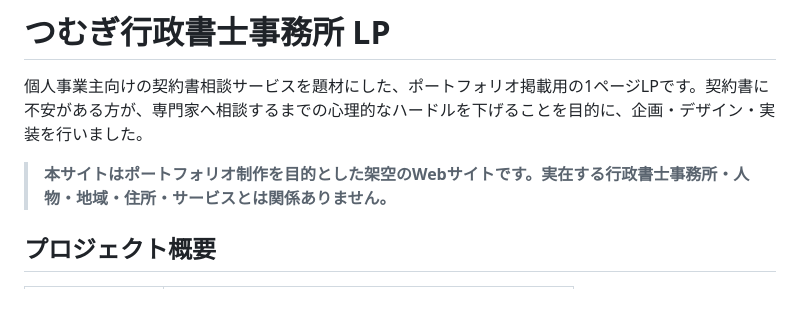
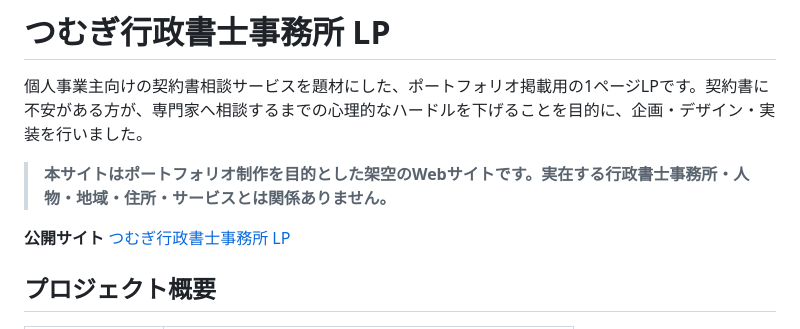
Before and after one commit to Coconattsu0723/tsumugi-lp, a Markdown page: README.md, the part around the change. Drawn GitHub-style; blank space fills up the shorter version.

Commit message:
Add live site link to README

```diff
--- a/README.md
+++ b/README.md
@@ -3,6 +3,8 @@
 個人事業主向けの契約書相談サービスを題材にした、ポートフォリオ掲載用の1ページLPです。契約書に不安がある方が、専門家へ相談するまでの心理的なハードルを下げることを目的に、企画・デザイン・実装を行いました。
 
 > **本サイトはポートフォリオ制作を目的とした架空のWebサイトです。実在する行政書士事務所・人物・地域・住所・サービスとは関係ありません。**
+
+**公開サイト** [つむぎ行政書士事務所 LP](https://coconattsu0723.github.io/tsumugi-lp/)
 
 ## プロジェクト概要
 
```
